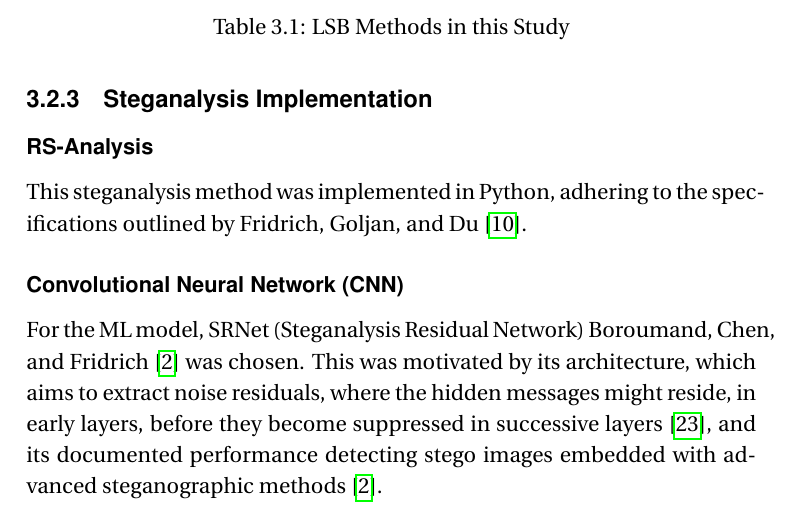
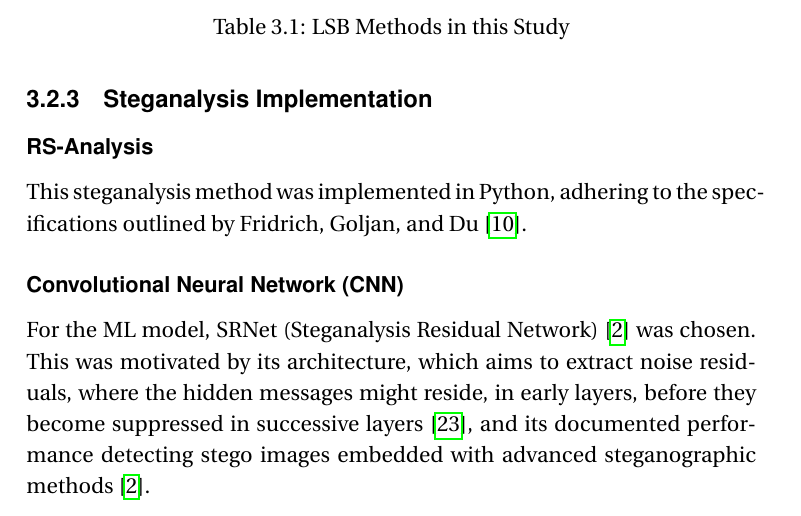
Before and after one commit to Gullbra/ThesisPaperBachelor, a LaTeX thesis (Thesis.tex, which reads Contents/Chapters/3_Method.tex): part of page 25 of 48, cut so that both start at the same text. Compiled offline with pdfLaTeX.

Commit message:
small update

```diff
--- a/Contents/Chapters/3_Method.tex
+++ b/Contents/Chapters/3_Method.tex
@@ -77,20 +77,27 @@ This steganalysis method was implemented in Python, adhering to the specificatio
 
 \subsubsection{Convolutional Neural Network (CNN)}
 
-For the ML model, SRNet (Steganalysis Residual Network) \textcite{Boroumand2019} was chosen.
-This was motivated by its architecture, which aims to extract noise residuals, where the hidden messages might reside, in early layers, before they become suppressed in successive layers \cite{Wang2021}, and its documented performance detecting stego images embedded with advanced steganographic methods \cite{Boroumand2019}.
+For the ML model, SRNet (Steganalysis Residual Network) \cite{Boroumand2019} was chosen.
+This was motivated by its architecture, which aims to extract noise residuals, where the hidden messages might reside,
+in early layers, before they become suppressed in successive layers \cite{Wang2021},
+and its documented performance detecting stego images embedded with advanced steganographic methods \cite{Boroumand2019}.
 
 \subsubsection*{SRNet Implementation and Training Details}
 To ensure full reproducibility, the specific hyperparameters and training configurations utilized for the SRNet model are detailed below.
 
 \paragraph{Weight Initialization}
-The convolutional layers of the network were initialized using a Xavier uniform distribution, with biases set to a constant value of $0.2$. The fully connected (Linear) layers were initialized using a Normal distribution ($\mu=0.0, \sigma=0.01$) with biases set to $0.0$.
+The convolutional layers of the network were initialized using a Xavier uniform distribution, with biases set to a constant value of $0.2$.
+The fully connected (Linear) layers were initialized using a Normal distribution ($\mu=0.0, \sigma=0.01$) with biases set to $0.0$.
 
 \paragraph{Optimizer and Loss Function}
-The network was trained using the Adamax optimizer. The optimizer hyperparameters were configured to $\beta_1 = 0.9$, $\beta_2 = 0.999$, and $\epsilon = 10^{-8}$, with no weight decay applied. The final layer utilizes a LogSoftmax activation, and the model was optimized against a Negative Log-Likelihood Loss (NLLLoss) function.
+The network was trained using the Adamax optimizer.
+The optimizer hyperparameters were configured to $\beta_1 = 0.9$, $\beta_2 = 0.999$, and $\epsilon = 10^{-8}$, with no weight decay applied.
+The final layer utilizes a LogSoftmax activation, and the model was optimized against a Negative Log-Likelihood Loss (NLLLoss) function.
 
 \paragraph{Training Pipeline and Augmentation}
-A batch size of $20$ was utilized during training. The initial learning rate was set to $0.001$ and was decayed by a factor of $0.1$ every $30$ epochs. To increase robustness, data augmentation was applied to the training set by randomly rotating the input images by $90^\circ$.
+A batch size of $20$ was utilized during training.
+The initial learning rate was set to $0.001$ and was decayed by a factor of $0.1$ every $30$ epochs.
+To increase robustness, data augmentation was applied to the training set by randomly rotating the input images by $90^\circ$.
 
 \begin{table}[h]
   \centering
```
Also changed, not shown: Thesis.bbl (added), Thesis.pdf (deleted), 5 other files. Lines whose indentation alone changed are shown as unchanged.
